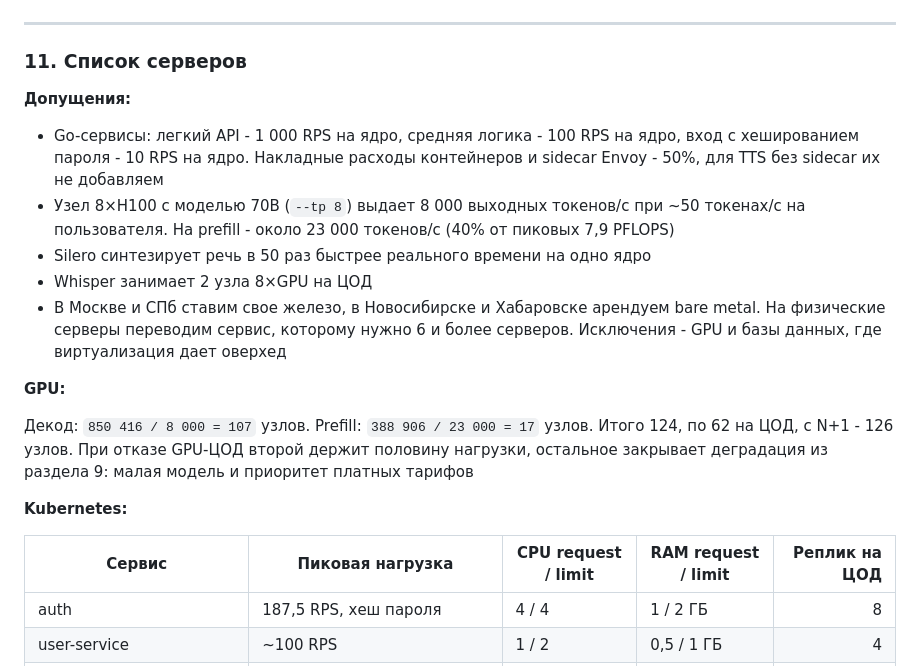
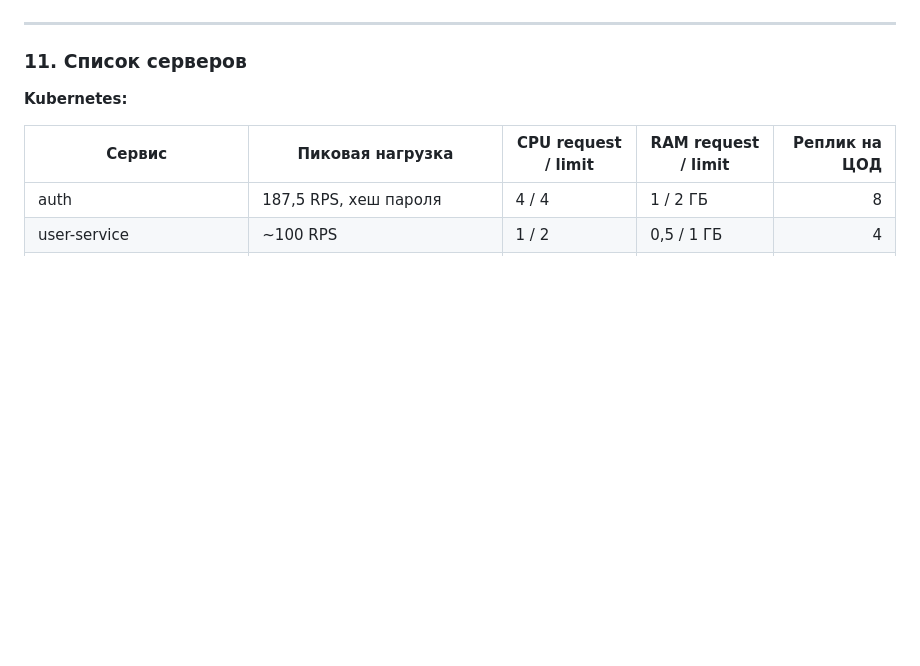
Before and after one commit to Nisakoo/Highload-TP, a Markdown page: README.md, the part around one of its changes. Rendered like a GitHub page; blank space fills up the shorter version.

```diff
--- a/README.md
+++ b/README.md
@@ -1228,17 +1228,6 @@ flowchart TB
 
 ### 11. Список серверов
 
-**Допущения:**
-- Go-сервисы: легкий API - 1 000 RPS на ядро, средняя логика - 100 RPS на ядро, вход с хешированием пароля - 10 RPS на ядро. Накладные расходы контейнеров и sidecar Envoy - 50%, для TTS без sidecar их не добавляем
-- Узел 8×H100 с моделью 70B (`--tp 8`) выдает 8 000 выходных токенов/с при ~50 токенах/с на пользователя. На prefill - около 23 000 токенов/с (40% от пиковых 7,9 PFLOPS)
-- Silero синтезирует речь в 50 раз быстрее реального времени на одно ядро
-- Whisper занимает 2 узла 8×GPU на ЦОД
-- В Москве и СПб ставим свое железо, в Новосибирске и Хабаровске арендуем bare metal. На физические серверы переводим сервис, которому нужно 6 и более серверов. Исключения - GPU и базы данных, где виртуализация дает оверхед
-
-**GPU:**
-
-Декод: `850 416 / 8 000 = 107` узлов. Prefill: `388 906 / 23 000 = 17` узлов. Итого 124, по 62 на ЦОД, с N+1 - 126 узлов. При отказе GPU-ЦОД второй держит половину нагрузки, остальное закрывает деградация из раздела 9: малая модель и приоритет платных тарифов
-
 **Kubernetes:**
 
 | Сервис | Пиковая нагрузка | CPU request / limit | RAM request / limit | Реплик на ЦОД |
```
Also changed, not shown: other parts of README.md (+45 -46 lines), schemas/cost_chart.png (added).
